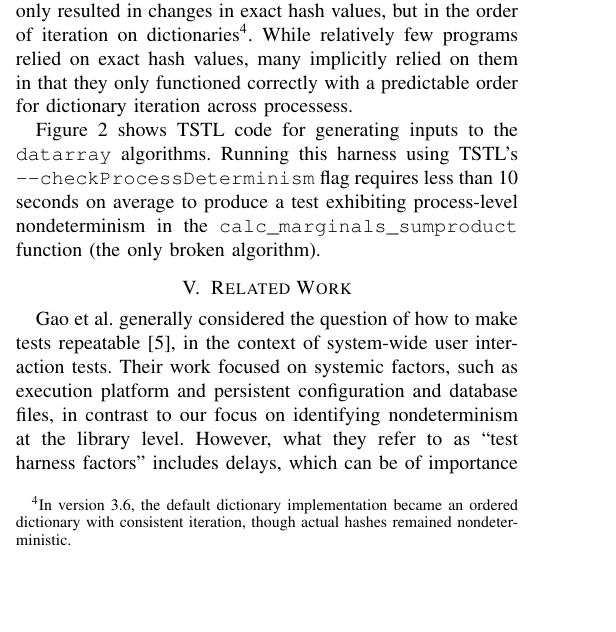
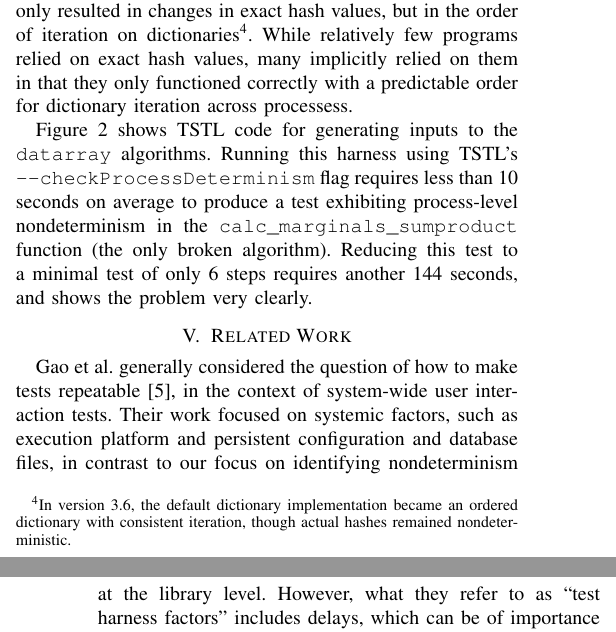
Before and after one commit to agroce/determinismpaper, a LaTeX paper (determinism.tex, which reads experiments.tex): part of one column of page 5 of 7 before the commit and two parts of the columns of pages 5 and 6 of 7 after it, the two joined at a grey line, cut so that both start at the same text, the shorter picture padded with empty space. Compiled offline with pdfLaTeX; a missing font is replaced by an installed copy or a similar font; a LaTeX package or settings file that is missing is left out.

Commit message:
More text

```diff
--- a/experiments.tex
+++ b/experiments.tex
@@ -56,7 +56,9 @@ Figure \ref{hashbug} shows TSTL code for generating inputs to the {\tt
   datarray} algorithms.  Running this harness using TSTL's {\tt
   --checkProcessDeterminism} flag requires less than 10 seconds on
 average to produce a test exhibiting process-level nondeterminism in
-the {\tt calc\_marginals\_sumproduct} function (the only broken algorithm).
+the {\tt calc\_marginals\_sumproduct} function (the only broken
+algorithm).  Reducing this test to a minimal test of only 6 steps
+requires another 144 seconds, and shows the problem very clearly.
 
 \begin{figure*}
 {\scriptsize
```
Also changed, not shown: currentdraft.pdf.
